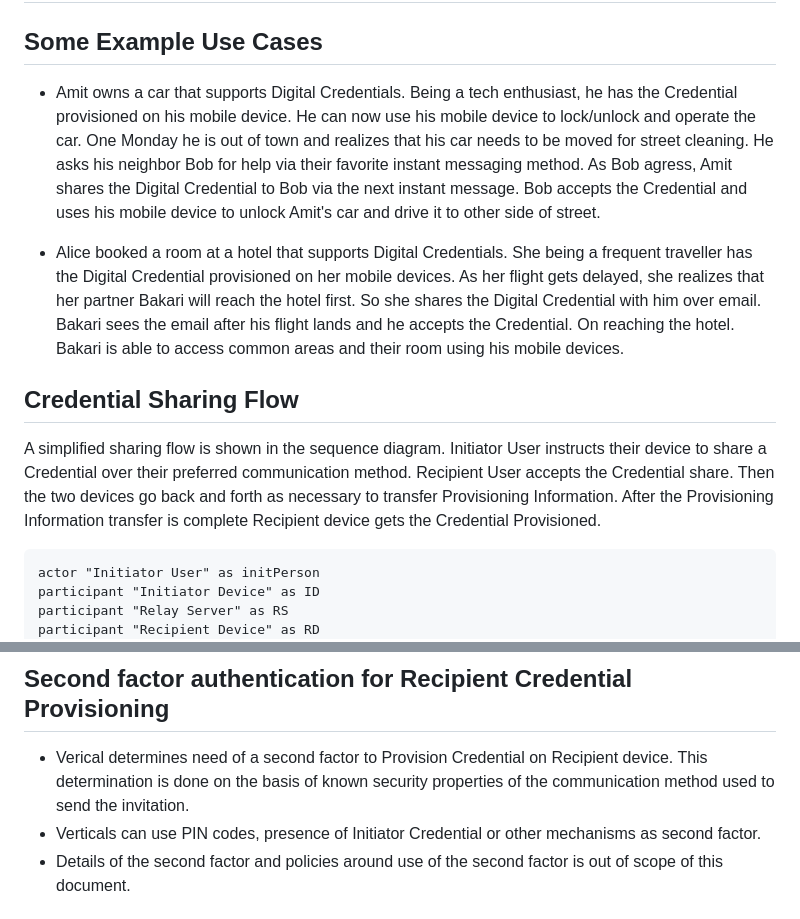
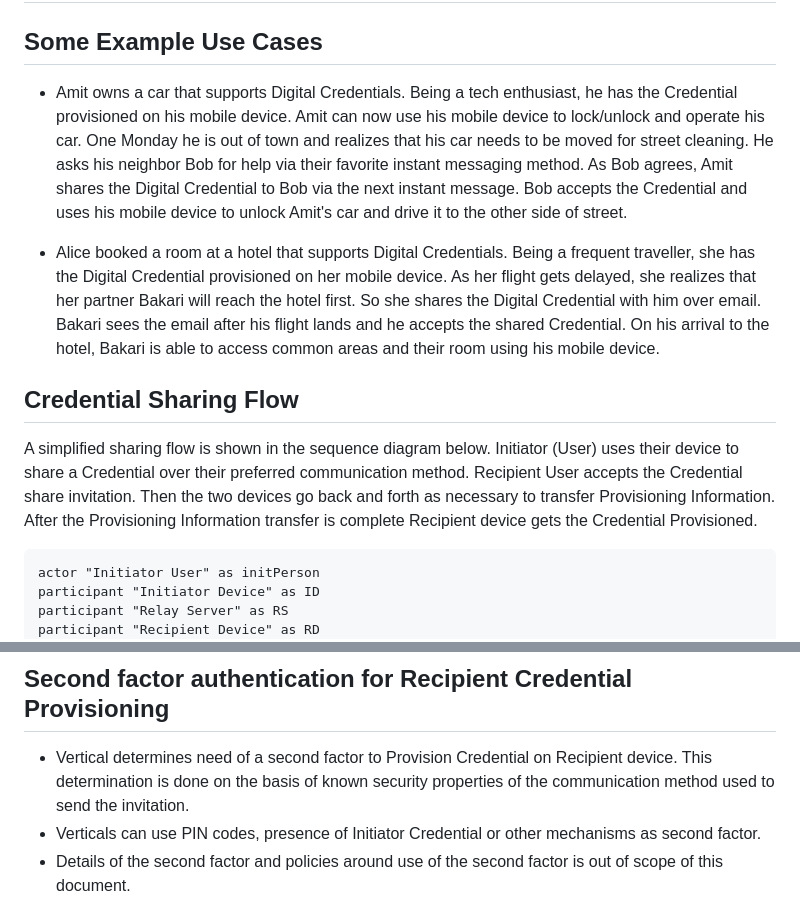
Before and after one commit to dimmyvi/tigress, a Markdown page: draft-art-tigress.md, 2 parts joined by grey strips. Rendered like a GitHub page.

```diff
--- a/draft-art-tigress.md
+++ b/draft-art-tigress.md
@@ -131,14 +131,14 @@ To achive these goals, a new transport is necessary. This documents describes a
 
 ## Some Example Use Cases
 
-- Amit owns a car that supports Digital Credentials. Being a tech enthusiast, he has the Credential provisioned on his mobile device. He can now use his mobile device to lock/unlock and operate the car. One Monday he is out of town and realizes that his car needs to be moved for street cleaning. He asks his neighbor Bob for help via their favorite instant messaging method. As Bob agress, Amit shares the Digital Credential to Bob via the next instant message. Bob accepts the Credential and uses his mobile device to unlock Amit's car and drive it to other side of street.
+- Amit owns a car that supports Digital Credentials. Being a tech enthusiast, he has the Credential provisioned on his mobile device. Amit can now use his mobile device to lock/unlock and operate his car. One Monday he is out of town and realizes that his car needs to be moved for street cleaning. He asks his neighbor Bob for help via their favorite instant messaging method. As Bob agrees, Amit shares the Digital Credential to Bob via the next instant message. Bob accepts the Credential and uses his mobile device to unlock Amit's car and drive it to the other side of street.
 
-- Alice booked a room at a hotel that supports Digital Credentials. She being a frequent traveller has the Digital Credential provisioned on her mobile devices. As her flight gets delayed, she realizes that her partner Bakari will reach the hotel first. So she shares the Digital Credential with him over email. Bakari sees the email after his flight lands and he accepts the Credential. On reaching the hotel. Bakari is able to access common areas and their room using his mobile devices.
+- Alice booked a room at a hotel that supports Digital Credentials. Being a frequent traveller, she has the Digital Credential provisioned on her mobile device. As her flight gets delayed, she realizes that her partner Bakari will reach the hotel first. So she shares the Digital Credential with him over email. Bakari sees the email after his flight lands and he accepts the shared Credential. On his arrival to the hotel, Bakari is able to access common areas and their room using his mobile device.
 
 
 ## Credential Sharing Flow
 
-A simplified sharing flow is shown in the sequence diagram. Initiator User instructs their device to share a Credential over their preferred communication method. Recipient User accepts the Credential share. Then the two devices go back and forth as necessary to transfer Provisioning Information. After the Provisioning Information transfer is complete Recipient device gets the Credential Provisioned.
+A simplified sharing flow is shown in the sequence diagram below. Initiator (User) uses their device to share a Credential over their preferred communication method. Recipient User accepts the Credential share invitation. Then the two devices go back and forth as necessary to transfer Provisioning Information. After the Provisioning Information transfer is complete Recipient device gets the Credential Provisioned.
 
 
 
@@ -793,7 +793,7 @@ The following threats and mitigations have been considered:
 
 ## Second factor authentication for Recipient Credential Provisioning
 
-- Verical determines need of a second factor to Provision Credential on Recipient device. This determination is done on the basis of known security properties of the communication method used to send the invitation.
+- Vertical determines need of a second factor to Provision Credential on Recipient device. This determination is done on the basis of known security properties of the communication method used to send the invitation.
 - Verticals can use PIN codes, presence of Initiator Credential or other mechanisms as second factor.
 - Details of the second factor and policies around use of the second factor is out of scope of this document.
 
```
Also changed, not shown: other parts of draft-art-tigress.md (+7 -7 lines).
